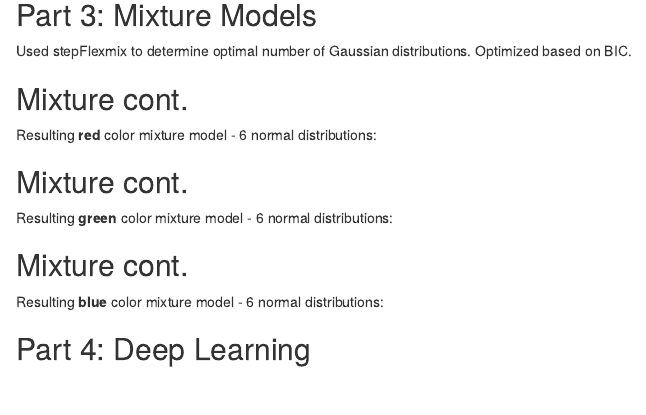
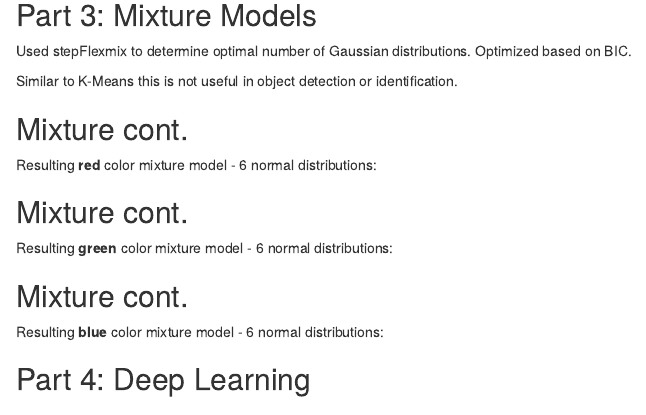
Before and after one commit to npthomas208/DS807Project, an R Markdown document (DS807Paper.Rmd): the page in a window 1100 px wide, from 2710 px down. Rendered offline with R 4.5, knitr and Pandoc, with nearby package versions; the code chunks are not run, so their results and figures are left out.

Commit message:
moved from presentation

````diff
--- a/DS807Paper.Rmd
+++ b/DS807Paper.Rmd
@@ -188,6 +188,8 @@ grid.arrange(p_13,p_13.1,nrow=1)
 
 Used stepFlexmix to determine optimal number of Gaussian distributions. Optimized based on BIC.
 
+Similar to K-Means this is not useful in object detection or identification.
+
 ```{r}
 p_14
 ```
````
